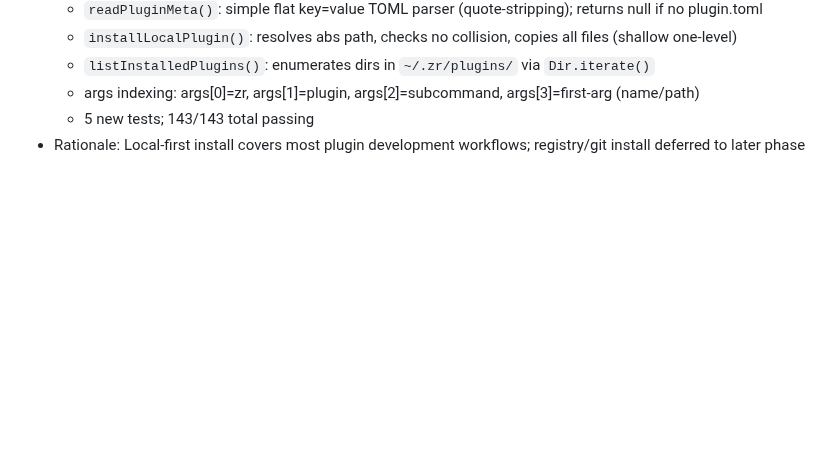
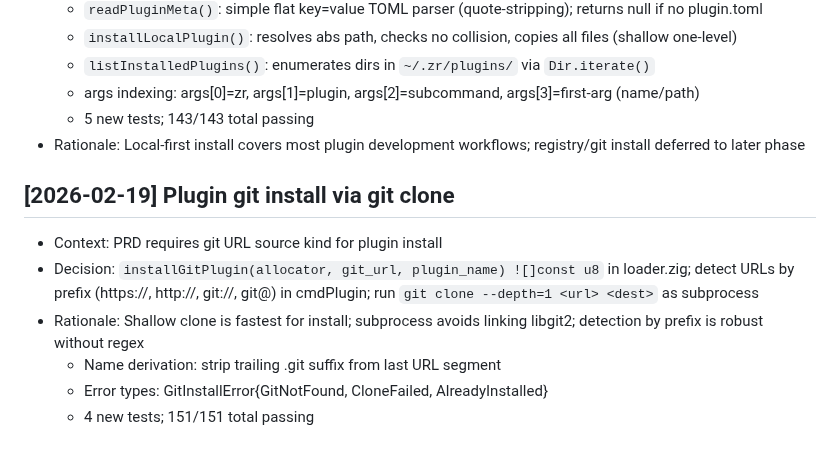
Before and after one commit to yusa-imit/zr, a Markdown page: .claude/memory/decisions.md, the part around the change. GitHub-like rendering; blank space fills up the shorter version.

Commit message:
chore: update session memory
Co-Authored-By: Claude <noreply@anthropic.com>

```diff
--- a/.claude/memory/decisions.md
+++ b/.claude/memory/decisions.md
@@ -284,3 +284,11 @@ Decisions are logged chronologically. Format:
   - args indexing: args[0]=zr, args[1]=plugin, args[2]=subcommand, args[3]=first-arg (name/path)
   - 5 new tests; 143/143 total passing
 - Rationale: Local-first install covers most plugin development workflows; registry/git install deferred to later phase
+
+## [2026-02-19] Plugin git install via git clone
+- Context: PRD requires git URL source kind for plugin install
+- Decision: `installGitPlugin(allocator, git_url, plugin_name) ![]const u8` in loader.zig; detect URLs by prefix (https://, http://, git://, git@) in cmdPlugin; run `git clone --depth=1 <url> <dest>` as subprocess
+- Rationale: Shallow clone is fastest for install; subprocess avoids linking libgit2; detection by prefix is robust without regex
+  - Name derivation: strip trailing .git suffix from last URL segment
+  - Error types: GitInstallError{GitNotFound, CloneFailed, AlreadyInstalled}
+  - 4 new tests; 151/151 total passing
```
Also changed, not shown: .claude/memory/patterns.md (+8 -0 lines), .claude/memory/project-context.md (+2 -1 lines).
